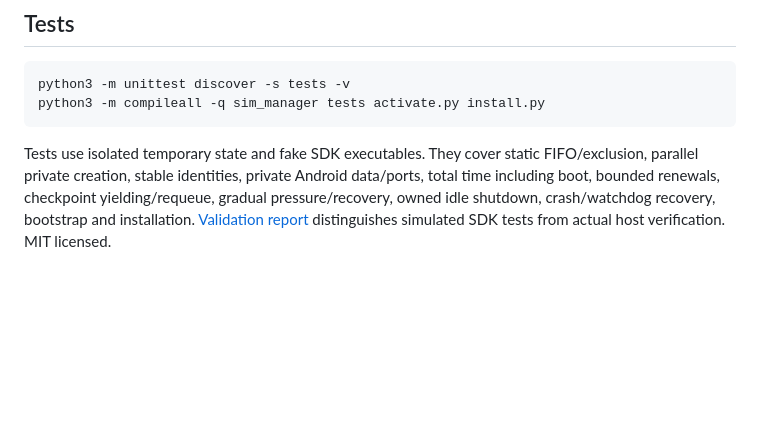
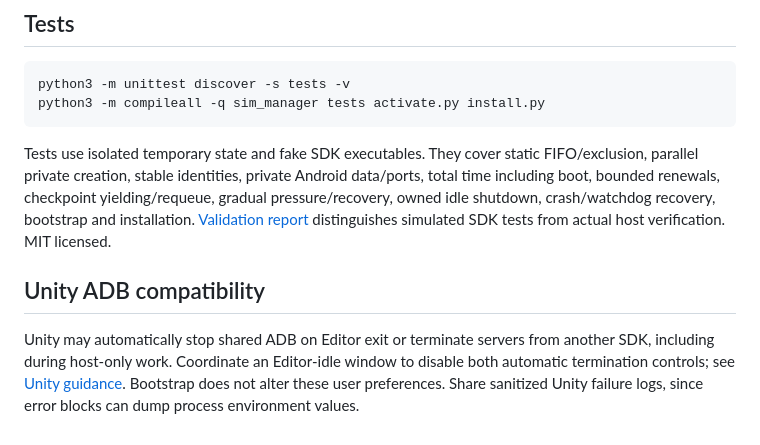
Before and after one commit to HankHuang0516/simulator-manager, a Markdown page: README.md, the part around the change. GitHub-like rendering; blank space fills up the shorter version.

Commit message:
docs: prevent Unity from terminating shared ADB automatically

````diff
--- a/README.md
+++ b/README.md
@@ -244,3 +244,7 @@ python3 -m compileall -q sim_manager tests activate.py install.py
 ```
 
 Tests use isolated temporary state and fake SDK executables. They cover static FIFO/exclusion, parallel private creation, stable identities, private Android data/ports, total time including boot, bounded renewals, checkpoint yielding/requeue, gradual pressure/recovery, owned idle shutdown, crash/watchdog recovery, bootstrap and installation. [Validation report](VALIDATION.md) distinguishes simulated SDK tests from actual host verification. MIT licensed.
+
+## Unity ADB compatibility
+
+Unity may automatically stop shared ADB on Editor exit or terminate servers from another SDK, including during host-only work. Coordinate an Editor-idle window to disable both automatic termination controls; see [Unity guidance](skill/simulator-manager/references/unity.md). Bootstrap does not alter these user preferences. Share sanitized Unity failure logs, since error blocks can dump process environment values.
````
Also changed, not shown: skill/simulator-manager/SKILL.md (+4 -0 lines), 1 other file.
